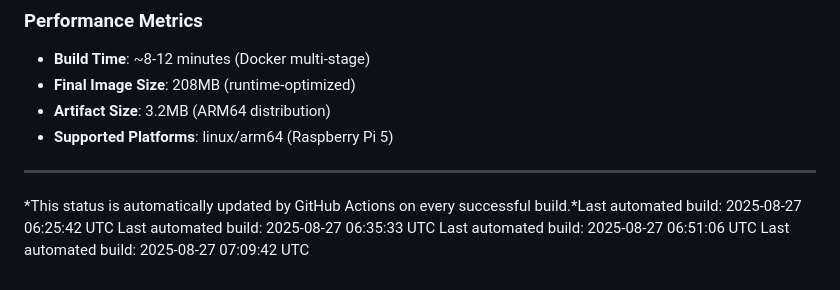
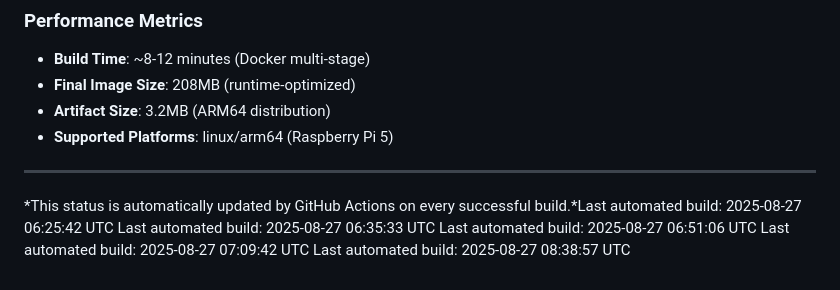
Before and after one commit to anno-git/hokuyohub, a Markdown page: docs/build/BUILD_STATUS.md, the part around the change. GitHub-like rendering.

Commit message:
docs: update build status [skip ci]

```diff
--- a/docs/build/BUILD_STATUS.md
+++ b/docs/build/BUILD_STATUS.md
@@ -94,3 +94,4 @@ docker run -p 8080:8080 ghcr.io/[username]/hokuyohub:latest
 Last automated build: 2025-08-27 06:35:33 UTC
 Last automated build: 2025-08-27 06:51:06 UTC
 Last automated build: 2025-08-27 07:09:42 UTC
+Last automated build: 2025-08-27 08:38:57 UTC
```
